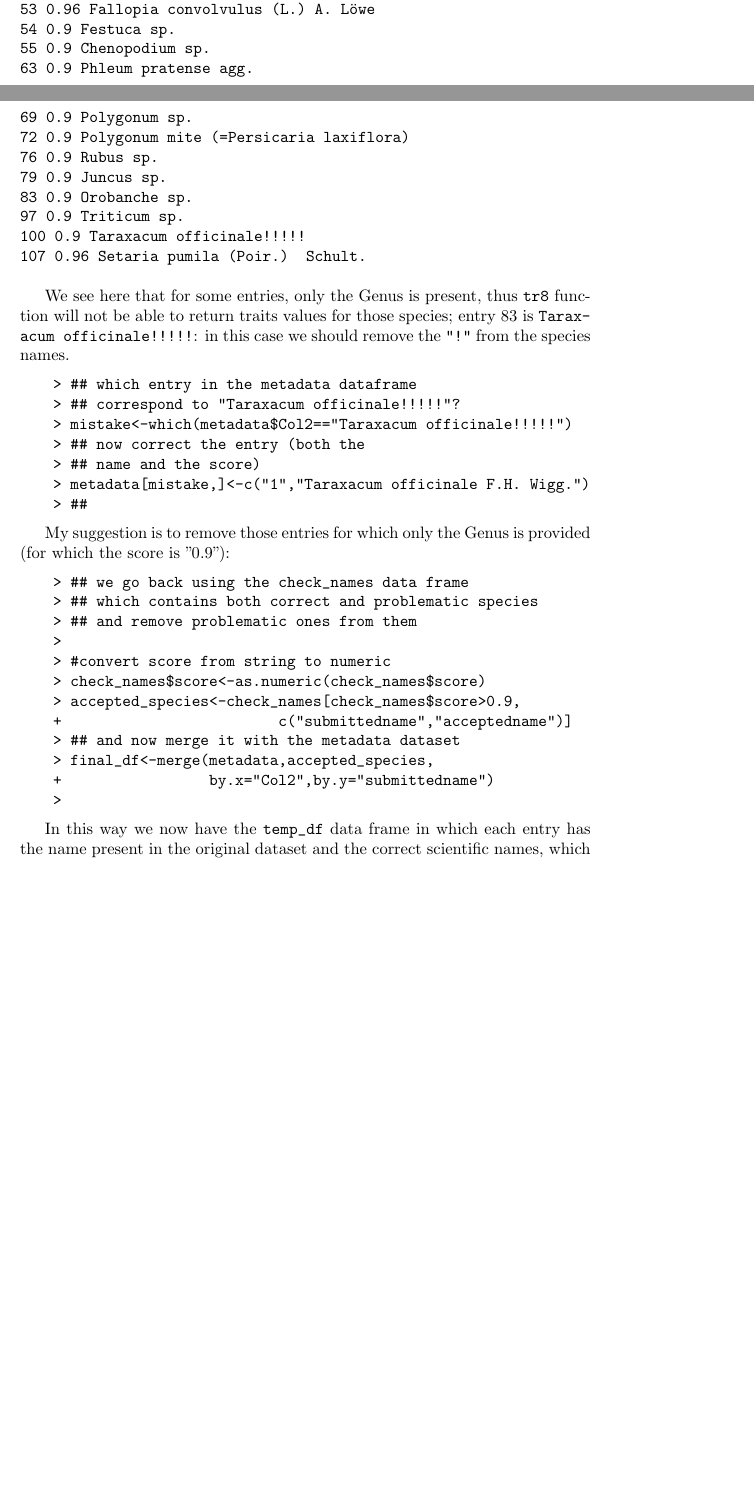
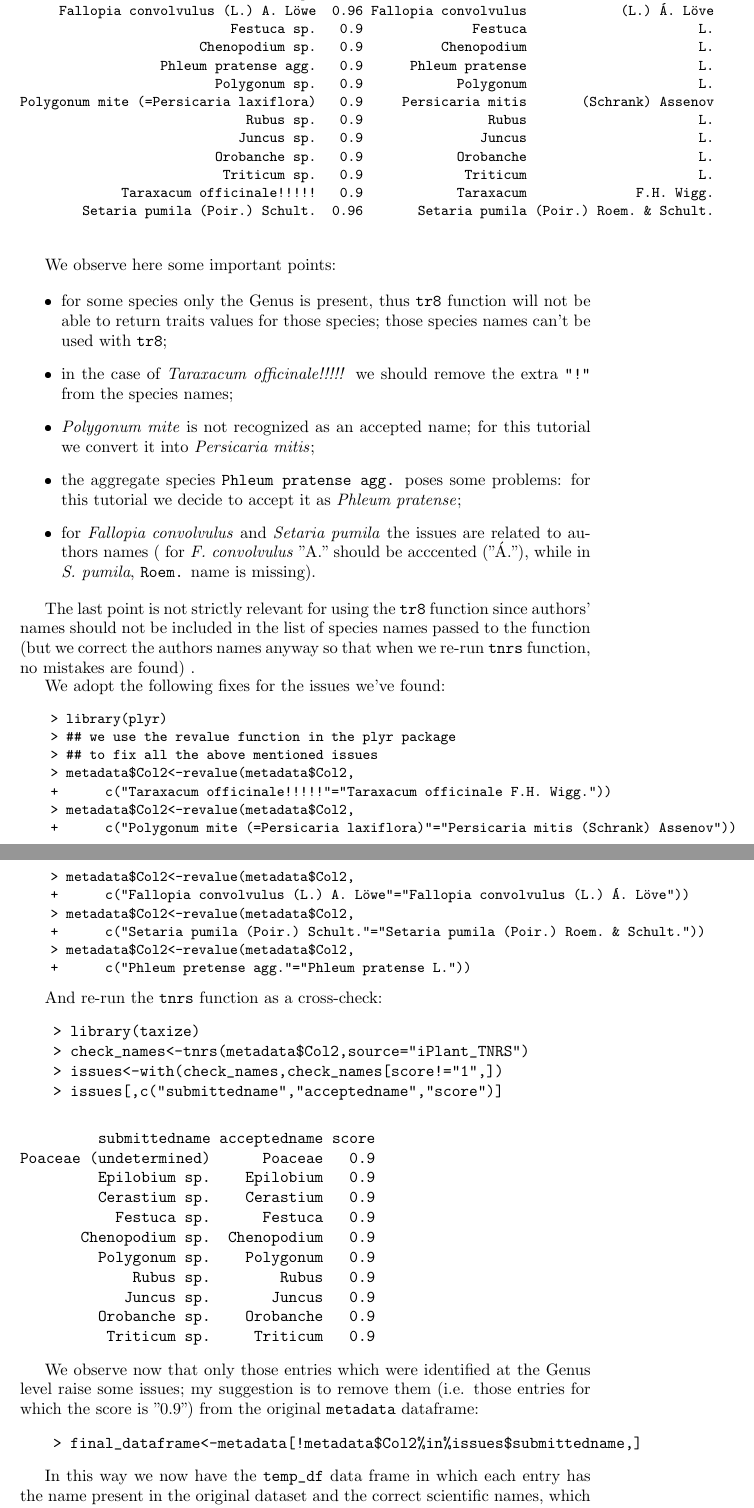
Before and after one commit to GioBo/TR8, a LaTeX document (vignettes/TR8.tex): two parts of pages 8 and 9 of 10 before the commit and two parts of pages 9 and 10 of 11 after it, joined at a grey line, cut so that both start at the same text, the shorter picture padded with empty space. The pictures show the PDF file vignettes/TR8.pdf that the author committed with the source.

Commit message:
work on vignette

```diff
--- a/vignettes/TR8.tex
+++ b/vignettes/TR8.tex
@@ -409,7 +415,7 @@ the following strategy was adopted:
    case); several alternatives are available to import this kind of files into \texttt{R} (eg. you can download the
    dataset and load it into an \texttt{R} session or you could save
    a \texttt{.csv} version of the file and then load it into
-   \texttt{R} using \texttt{read.csv()}); in this case we will use
+   \texttt{R} using \texttt{read.csv()}; if you are following these strategies, feel free to skip this paragraph); for this tutorial we will use
    \texttt{XLConnect} to download and load the dataset.
 
 \begin{Schunk}
@@ -480,9 +486,7 @@ the following strategy was adopted:
 \begin{Schunk}
 \begin{Sinput}
 > issues<-with(check_names,check_names[score!="1",])
-> issues[,c("score","submittedname")]
+> issues[,c("submittedname","acceptedname","score")]
 \end{Sinput}
 \end{Schunk}
 
-\texttt{
-    score                          submittedname\\
@@ -492,13 +493,2 @@ the following strategy was adopted:
-53   0.96      Fallopia convolvulus (L.) A. L\"owe\\
-54    0.9                            Festuca sp.\\
-55    0.9                        Chenopodium sp.\\
-63    0.9                   Phleum pratense agg.\\
-69    0.9                          Polygonum sp.\\
-72    0.9 Polygonum mite (=Persicaria laxiflora)\\
-76    0.9                              Rubus sp.\\
-79    0.9                             Juncus sp.\\
-83    0.9                          Orobanche sp.\\
-97    0.9                           Triticum sp.\\
-100   0.9              Taraxacum officinale!!!!!\\
-107  0.96         Setaria pumila (Poir.) Schult.\\
-}
+\small
+\begin{verbatim}
@@ -505,39 +499,91 @@ the following strategy was adopted:
+     Fallopia convolvulus (L.) A. Löwe  0.96 Fallopia convolvulus            (L.) Á. Löve
+                           Festuca sp.   0.9              Festuca                      L.
+                       Chenopodium sp.   0.9          Chenopodium                      L.
+                  Phleum pratense agg.   0.9      Phleum pratense                      L.
+                         Polygonum sp.   0.9            Polygonum                      L.
+Polygonum mite (=Persicaria laxiflora)   0.9     Persicaria mitis       (Schrank) Assenov
+                             Rubus sp.   0.9                Rubus                      L.
+                            Juncus sp.   0.9               Juncus                      L.
+                         Orobanche sp.   0.9            Orobanche                      L.
+                          Triticum sp.   0.9             Triticum                      L.
+             Taraxacum officinale!!!!!   0.9            Taraxacum              F.H. Wigg.
+        Setaria pumila (Poir.) Schult.  0.96       Setaria pumila (Poir.) Roem. & Schult.
 
-We see here that for some entries, only the Genus is present, thus
-   \texttt{tr8} function will not be able to return traits values for
-   those species; entry 83 is \texttt{Taraxacum officinale!!!!!}: in
-   this case we should remove the \texttt{"!"} from the species names.
+\end{verbatim}
+
+\normalsize
+ We observe here some important points:
+
+
+ \begin{itemize}
+ \item for some species only the Genus is present, thus \texttt{tr8} function will not be able to return traits values for
+   those species; those species names can't be used with \texttt{tr8};
+ \item in the case of \textit{Taraxacum officinale!!!!!} we should remove the extra \texttt{"!"} from the species names;
+ \item \textit{Polygonum mite} is not recognized as an accepted name; for this tutorial we convert it into \textit{Persicaria mitis};
+ \item the aggregate species \texttt{Phleum pratense agg.} poses some problems: for this tutorial we decide to accept it as \textit{Phleum pratense};
+ \item for \textit{Fallopia convolvulus} and \textit{Setaria pumila} the issues are related to authors names ( for \textit{F. convolvulus} "A." should be acccented ("Á."), while in \textit{S. pumila}, \texttt{Roem.} name is missing).
+\end{itemize}
+
+  The last point is not strictly relevant for using the \texttt{tr8} function
+  since authors' names should not be included in the list of species
+  names passed to the function (but we correct the authors names anyway so that when we re-run \texttt{tnrs} function, no mistakes are found) .
+
+  We adopt the following fixes for the issues we've found:
+\small
+\begin{Schunk}
+\begin{Sinput}
+> library(plyr)
+> ## we use the revalue function in the plyr package
+> ## to fix all the above mentioned issues
+> metadata$Col2<-revalue(metadata$Col2,
++      c("Taraxacum officinale!!!!!"="Taraxacum officinale F.H. Wigg."))
+> metadata$Col2<-revalue(metadata$Col2,
++      c("Polygonum mite (=Persicaria laxiflora)"="Persicaria mitis (Schrank) Assenov"))
+> metadata$Col2<-revalue(metadata$Col2,
++      c("Fallopia convolvulus (L.) A. Löwe"="Fallopia convolvulus (L.) Á. Löve"))
+> metadata$Col2<-revalue(metadata$Col2,
++      c("Setaria pumila (Poir.) Schult."="Setaria pumila (Poir.) Roem. & Schult."))
+> metadata$Col2<-revalue(metadata$Col2,
++      c("Phleum pretense agg."="Phleum pratense L."))
+\end{Sinput}
+\end{Schunk}
+
+\normalsize
+  And re-run the \texttt{tnrs} function as a cross-check:
 
 \begin{Schunk}
 \begin{Sinput}
-> ## which entry in the metadata dataframe
-> ## correspond to "Taraxacum officinale!!!!!"?
-> mistake<-which(metadata$Col2=="Taraxacum officinale!!!!!")
-> ## now correct the entry (both the
-> ## name and the score)
-> metadata[mistake,]<-c("1","Taraxacum officinale F.H. Wigg.")
-> ##
+> library(taxize)
+> check_names<-tnrs(metadata$Col2,source="iPlant_TNRS")
+> issues<-with(check_names,check_names[score!="1",])
+> issues[,c("submittedname","acceptedname","score")]
 \end{Sinput}
 \end{Schunk}
 
- My suggestion is to remove those entries for which only the Genus is provided (for which the score is "0.9"):
+\begin{verbatim}
+         submittedname acceptedname score
+Poaceae (undetermined)      Poaceae   0.9
+         Epilobium sp.    Epilobium   0.9
+         Cerastium sp.    Cerastium   0.9
+           Festuca sp.      Festuca   0.9
+       Chenopodium sp.  Chenopodium   0.9
+         Polygonum sp.    Polygonum   0.9
+             Rubus sp.        Rubus   0.9
+            Juncus sp.       Juncus   0.9
+         Orobanche sp.    Orobanche   0.9
+          Triticum sp.     Triticum   0.9
+\end{verbatim}
+
+  We observe now that only those entries which were identified at the
+  Genus level raise some issues; my suggestion is to remove them
+  (i.e. those entries for which the score is "0.9") from the original \texttt{metadata} dataframe:
 
 \begin{Schunk}
 \begin{Sinput}
-> ## we go back using the check_names data frame
-> ## which contains both correct and problematic species
-> ## and remove problematic ones from them
->
-> #convert score from string to numeric
-> check_names$score<-as.numeric(check_names$score)
-> accepted_species<-check_names[check_names$score>0.9,
-+                         c("submittedname","acceptedname")]
-> ## and now merge it with the metadata dataset
-> final_df<-merge(metadata,accepted_species,
-+                 by.x="Col2",by.y="submittedname")
->
+> final_dataframe<-metadata[!metadata$Col2%in%issues$submittedname,]
 \end{Sinput}
 \end{Schunk}
+
 
   In this way we now have the \texttt{temp\_df} data frame in which
   each entry has the name present in the original dataset and the
```
Also changed, not shown: vignettes/TR8.pdf, vignettes/TR8.tex (42 more changed lines), 4 other files.
